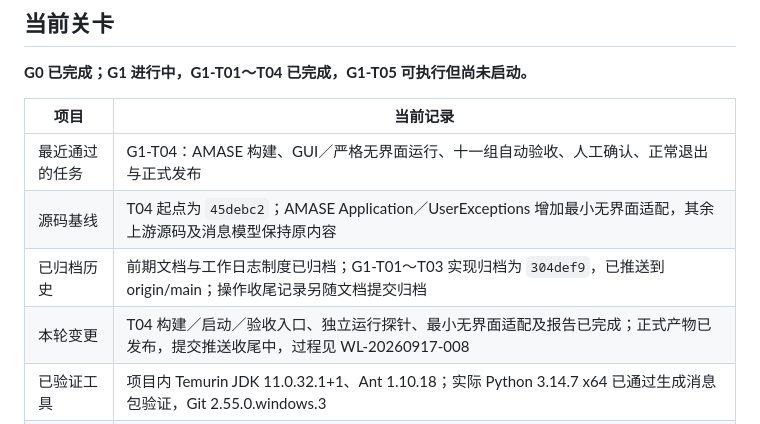
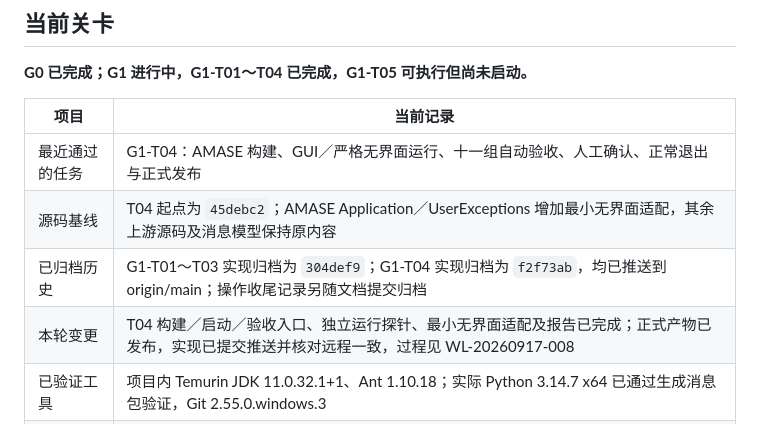
Before and after one commit to flitai/uav-autonomy, a Markdown page: docs/status.md, the part around the change. Rendered like a GitHub page.

```diff
--- a/docs/status.md
+++ b/docs/status.md
@@ -10,8 +10,8 @@
 | --- | --- |
 | 最近通过的任务 | G1-T04：AMASE 构建、GUI／严格无界面运行、十一组自动验收、人工确认、正常退出与正式发布 |
 | 源码基线 | T04 起点为 `45debc2`；AMASE Application／UserExceptions 增加最小无界面适配，其余上游源码及消息模型保持原内容 |
-| 已归档历史 | 前期文档与工作日志制度已归档；G1-T01～T03 实现归档为 `304def9`，已推送到 origin/main；操作收尾记录另随文档提交归档 |
-| 本轮变更 | T04 构建／启动／验收入口、独立运行探针、最小无界面适配及报告已完成；正式产物已发布，提交推送收尾中，过程见 WL-20260917-008 |
+| 已归档历史 | G1-T01～T03 实现归档为 `304def9`；G1-T04 实现归档为 `f2f73ab`，均已推送到 origin/main；操作收尾记录另随文档提交归档 |
+| 本轮变更 | T04 构建／启动／验收入口、独立运行探针、最小无界面适配及报告已完成；正式产物已发布，实现已提交推送并核对远程一致，过程见 WL-20260917-008 |
 | 已验证工具 | 项目内 Temurin JDK 11.0.32.1+1、Ant 1.10.18；实际 Python 3.14.7 x64 已通过生成消息包验证，Git 2.55.0.windows.3 |
 | 已验证能力 | 保留 T03 的统一消息及跨语言验收；AMASE 737 个类、57 个资源，GUI 内部状态变化和完整 785 秒无界面仿真通过，人工确认后正常退出；正式产物已发布 |
 | 尚未验证能力 | C++ 编译、实际 TCP 消息解析、原系统闭环、Cesium；Python 其他项目依赖 |
```
Also changed, not shown: worklog.md (+4 -2 lines).
